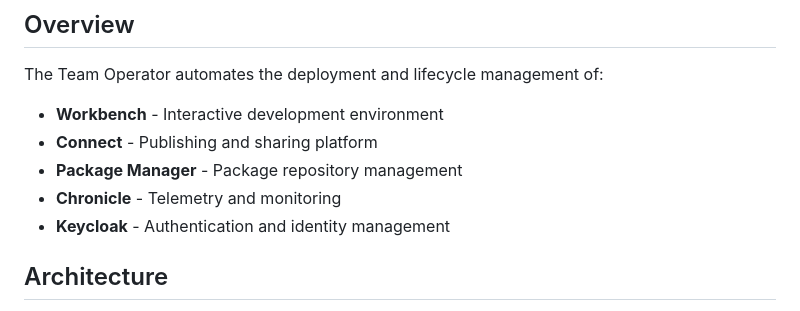
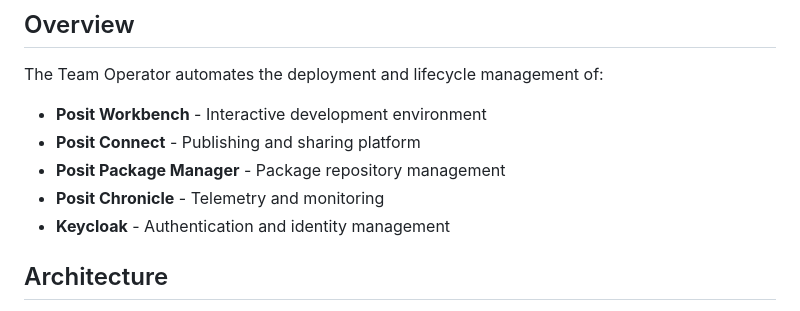
Before and after one commit to posit-dev/team-operator, a Markdown page: docs/README.md, the part around the change. Rendered like a GitHub page.

Commit message:
docs: apply Posit style guide fixes
- Add 'Posit' prefix to product names on first mention
- Expand acronyms (OIDC, SAML) on first use

```diff
--- a/docs/README.md
+++ b/docs/README.md
@@ -5,10 +5,10 @@ The Team Operator is a Kubernetes operator that manages the deployment and confi
 ## Overview
 
 The Team Operator automates the deployment and lifecycle management of:
-- **Workbench** - Interactive development environment
-- **Connect** - Publishing and sharing platform
-- **Package Manager** - Package repository management
-- **Chronicle** - Telemetry and monitoring
+- **Posit Workbench** - Interactive development environment
+- **Posit Connect** - Publishing and sharing platform
+- **Posit Package Manager** - Package repository management
+- **Posit Chronicle** - Telemetry and monitoring
 - **Keycloak** - Authentication and identity management
 
 ## Architecture
```
Also changed, not shown: docs/guides/authentication-setup.md (+2 -2 lines).
